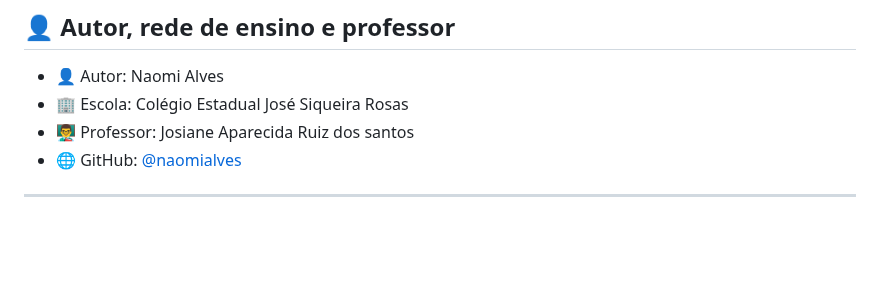
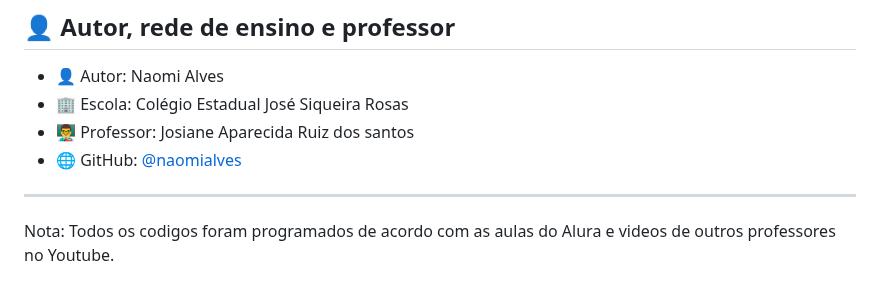
Before and after one commit to naomialves/agrinho, a Markdown page: README.md, the part around the change. Drawn GitHub-style; blank space fills up the shorter version.

```diff
--- a/README.md
+++ b/README.md
@@ -138,3 +138,4 @@ Confira o arquivo [LICENSE](LICENSE) para mais detalhes.
 
 
 ---
+Nota: Todos os codigos foram programados de acordo com as aulas do Alura e videos de outros professores no Youtube.
```
